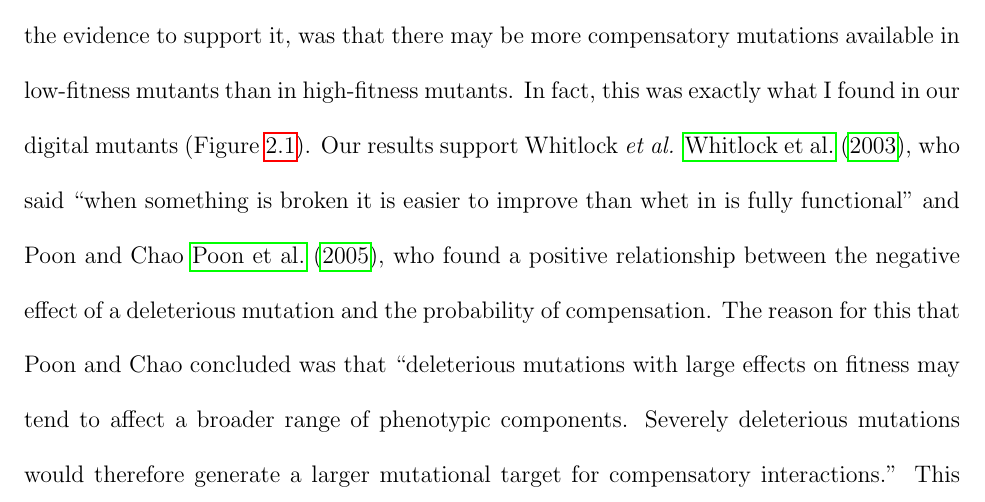
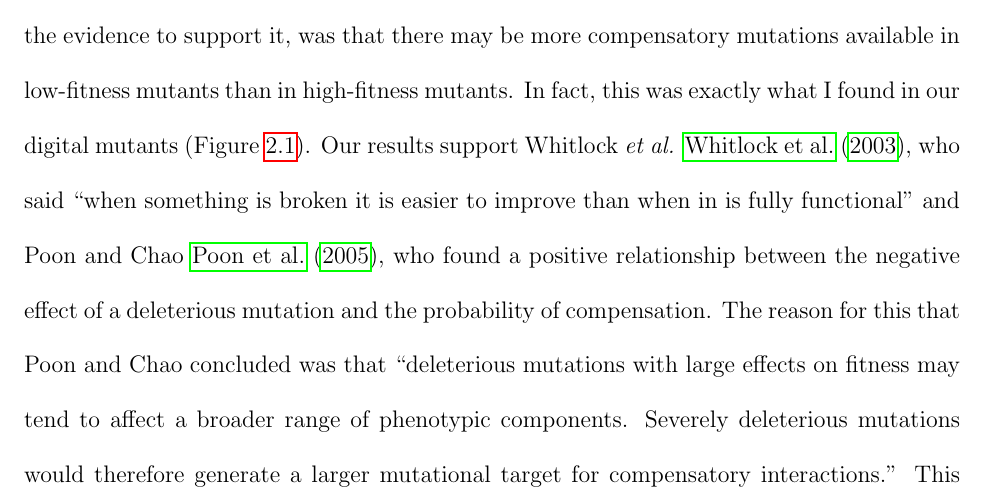
Before and after one commit to redcurry/dissertation, a LaTeX thesis (dissertation.tex, which reads comp_rate.tex): part of page 68 of 141, cut so that both start at the same text. Compiled offline with pdfLaTeX.

Commit message:
Fixed a typo: 'whet' -> 'when'.

```diff
--- a/comp_rate.tex
+++ b/comp_rate.tex
@@ -734,7 +734,7 @@ in our digital mutants (Figure~\ref{fig:comp_avail}).
 %
 Our results support Whitlock \emph{et al.} \cite{whi03},
 who said ``when something is broken it is easier to improve than
-whet in is fully functional'' and Poon and Chao \cite{poo05},
+when in is fully functional'' and Poon and Chao \cite{poo05},
 who found a positive relationship between the negative effect
 of a deleterious mutation and the probability of compensation.
 %
```
